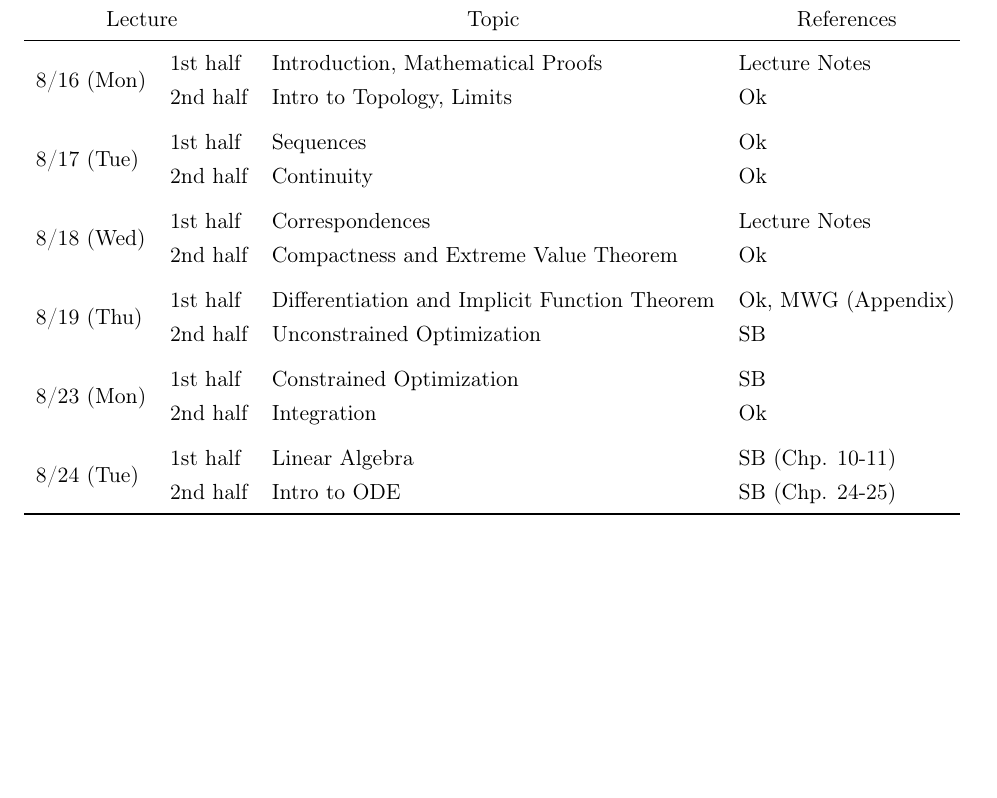
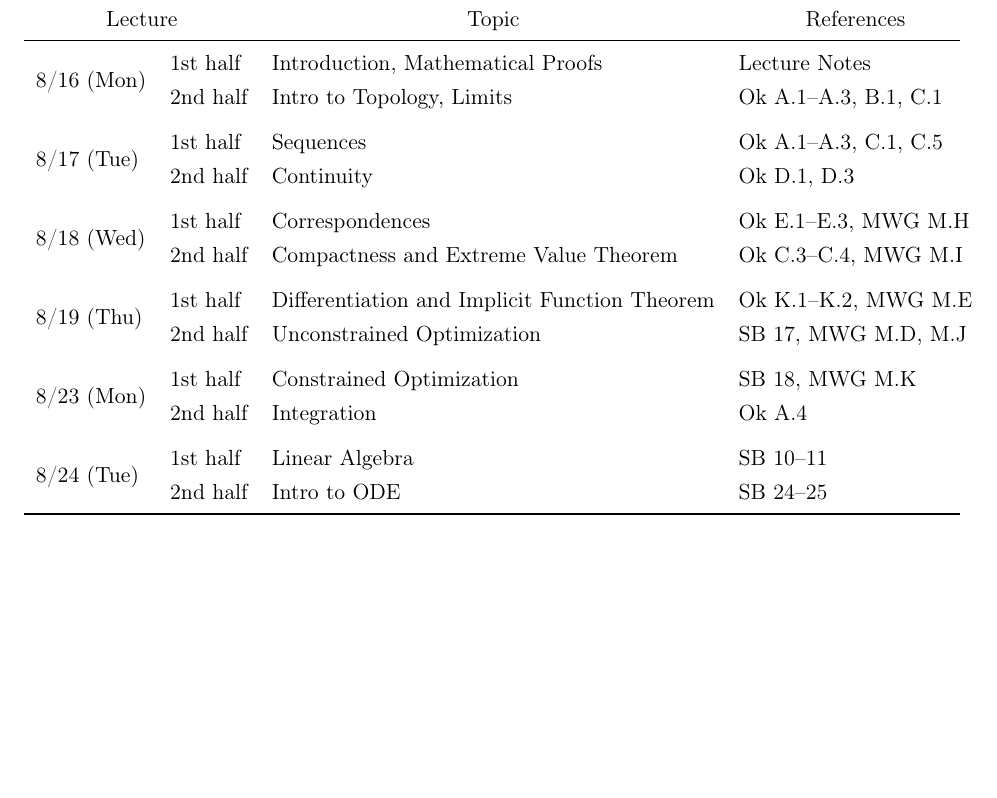
Before and after one commit to mcaceresb/math-camp, a LaTeX document (src/syllabus/syllabus.tex): part of page 2 of 2, cut so that both start at the same text, the shorter picture padded with empty space. The pictures show the PDF file out/syllabus/Math Camp 2021 Syllabus.pdf that the author committed with the source.

Commit message:
Added chapters to syllabus

```diff
--- a/src/syllabus/syllabus.tex
+++ b/src/syllabus/syllabus.tex
@@ -72,19 +72,19 @@ Brown University is committed to full inclusion of all students. Any student wit
   \multicolumn{1}{c}{Topic}
   &
   \multicolumn{1}{c}{References}
-  \\\midrule
-  \multirow{2}{*}{8/16 (Mon)} & 1st half & Introduction, Mathematical Proofs             & Lecture Notes      \\
-                              & 2nd half & Intro to Topology, Limits                     & Ok                 \\[6pt]
-  \multirow{2}{*}{8/17 (Tue)} & 1st half & Sequences                                     & Ok                 \\
-                              & 2nd half & Continuity                                    & Ok                 \\[6pt]
-  \multirow{2}{*}{8/18 (Wed)} & 1st half & Correspondences                               & Lecture Notes      \\
-                              & 2nd half & Compactness and Extreme Value Theorem         & Ok                 \\[6pt]
-  \multirow{2}{*}{8/19 (Thu)} & 1st half & Differentiation and Implicit Function Theorem & Ok, MWG (Appendix) \\
-                              & 2nd half & Unconstrained Optimization                    & SB                 \\[6pt]
-  \multirow{2}{*}{8/23 (Mon)} & 1st half & Constrained Optimization                      & SB                 \\
-                              & 2nd half & Integration                                   & Ok                 \\[6pt]
-  \multirow{2}{*}{8/24 (Tue)} & 1st half & Linear Algebra                                & SB (Chp. 10-11)    \\
-                              & 2nd half & Intro to ODE                                  & SB (Chp. 24-25)    \\
+                                                                                                                 \\\midrule
+  \multirow{2}{*}{8/16 (Mon)} & 1st half & Introduction, Mathematical Proofs             & Lecture Notes         \\
+                              & 2nd half & Intro to Topology, Limits                     & Ok A.1--A.3, B.1, C.1 \\ [6pt]
+  \multirow{2}{*}{8/17 (Tue)} & 1st half & Sequences                                     & Ok A.1--A.3, C.1, C.5 \\
+                              & 2nd half & Continuity                                    & Ok D.1, D.3           \\ [6pt]
+  \multirow{2}{*}{8/18 (Wed)} & 1st half & Correspondences                               & Ok E.1--E.3, MWG M.H  \\
+                              & 2nd half & Compactness and Extreme Value Theorem         & Ok C.3--C.4, MWG M.I  \\ [6pt]
+  \multirow{2}{*}{8/19 (Thu)} & 1st half & Differentiation and Implicit Function Theorem & Ok K.1--K.2, MWG M.E  \\
+                              & 2nd half & Unconstrained Optimization                    & SB 17, MWG M.D, M.J   \\ [6pt]
+  \multirow{2}{*}{8/23 (Mon)} & 1st half & Constrained Optimization                      & SB 18, MWG M.K        \\
+                              & 2nd half & Integration                                   & Ok A.4                \\ [6pt]
+  \multirow{2}{*}{8/24 (Tue)} & 1st half & Linear Algebra                                & SB 10--11             \\
+                              & 2nd half & Intro to ODE                                  & SB 24--25             \\
   \bottomrule
 \end{tabularx}
 
```
Also changed, not shown: out/syllabus/Math Camp 2021 Syllabus.pdf, 1 other file.
